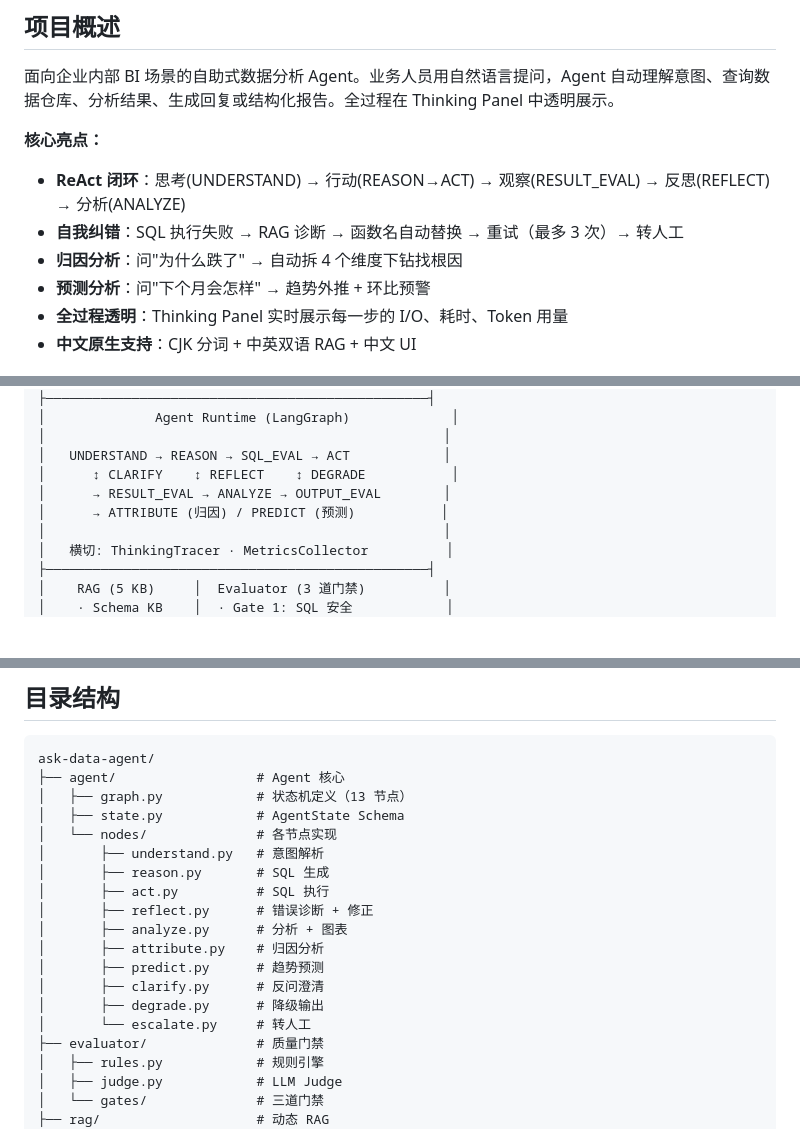
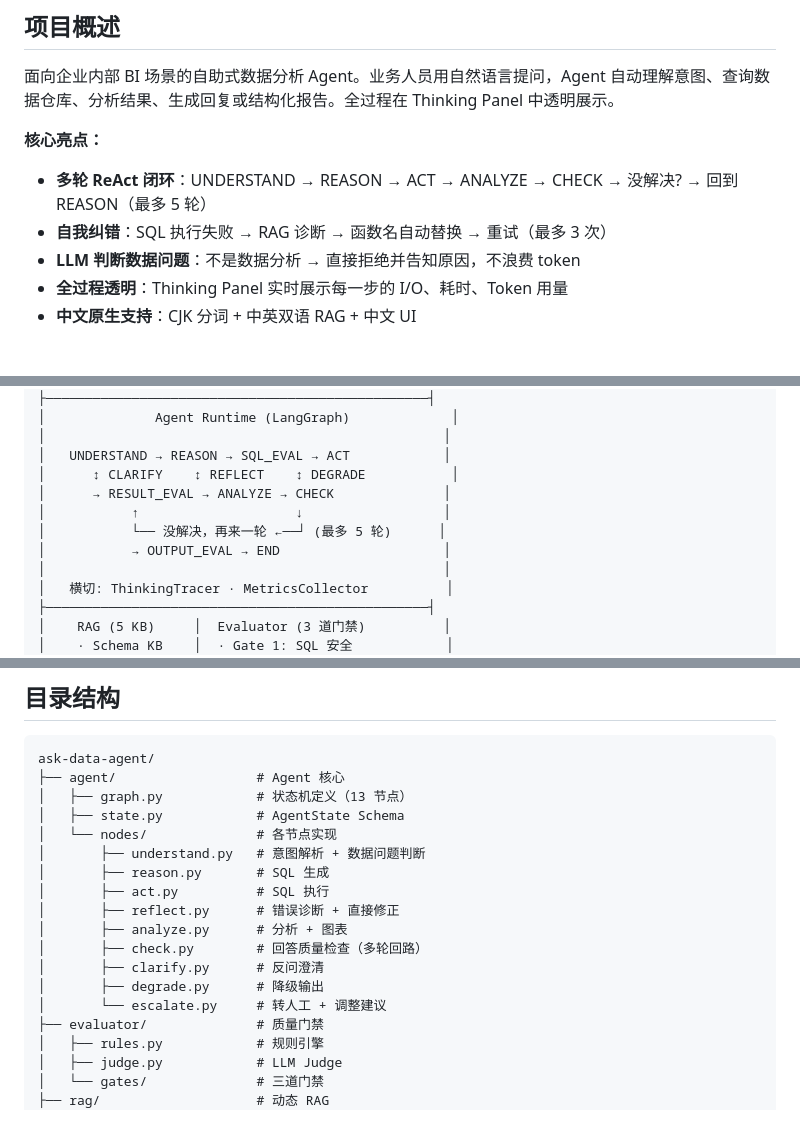
Before and after one commit to AnUnknownNumber23/ask-data-agent, a Markdown page: README.md, 3 parts joined by grey strips. GitHub-like rendering; blank space fills up the shorter version.

Commit message:
docs: update README for multi-round ReAct architecture
- Remove ATTRIBUTE/PREDICT references
- Add CHECK node and multi-round loop diagram
- Add CHECK vs REFLECT design decision
- Update node list

Co-Authored-By: Claude Fable 5 <noreply@anthropic.com>

```diff
--- a/README.md
+++ b/README.md
@@ -12,10 +12,9 @@
 面向企业内部 BI 场景的自助式数据分析 Agent。业务人员用自然语言提问，Agent 自动理解意图、查询数据仓库、分析结果、生成回复或结构化报告。全过程在 Thinking Panel 中透明展示。
 
 **核心亮点：**
-- **ReAct 闭环**：思考(UNDERSTAND) → 行动(REASON→ACT) → 观察(RESULT_EVAL) → 反思(REFLECT) → 分析(ANALYZE)
-- **自我纠错**：SQL 执行失败 → RAG 诊断 → 函数名自动替换 → 重试（最多 3 次）→ 转人工
-- **归因分析**：问"为什么跌了" → 自动拆 4 个维度下钻找根因
-- **预测分析**：问"下个月会怎样" → 趋势外推 + 环比预警
+- **多轮 ReAct 闭环**：UNDERSTAND → REASON → ACT → ANALYZE → CHECK → 没解决? → 回到 REASON（最多 5 轮）
+- **自我纠错**：SQL 执行失败 → RAG 诊断 → 函数名自动替换 → 重试（最多 3 次）
+- **LLM 判断数据问题**：不是数据分析 → 直接拒绝并告知原因，不浪费 token
 - **全过程透明**：Thinking Panel 实时展示每一步的 I/O、耗时、Token 用量
 - **中文原生支持**：CJK 分词 + 中英双语 RAG + 中文 UI
 
@@ -35,8 +34,10 @@
 │                                                   │
 │   UNDERSTAND → REASON → SQL_EVAL → ACT            │
 │      ↕ CLARIFY    ↕ REFLECT    ↕ DEGRADE           │
-│      → RESULT_EVAL → ANALYZE → OUTPUT_EVAL        │
-│      → ATTRIBUTE (归因) / PREDICT (预测)           │
+│      → RESULT_EVAL → ANALYZE → CHECK              │
+│           ↑                    ↓                  │
+│           └── 没解决，再来一轮 ←──┘ (最多 5 轮)      │
+│           → OUTPUT_EVAL → END                     │
 │                                                   │
 │   横切: ThinkingTracer · MetricsCollector          │
 ├─────────────────────────────────────────────────┤
@@ -134,16 +135,15 @@ ask-data-agent/
 │   ├── graph.py            # 状态机定义（13 节点）
 │   ├── state.py            # AgentState Schema
 │   └── nodes/              # 各节点实现
-│       ├── understand.py   # 意图解析
+│       ├── understand.py   # 意图解析 + 数据问题判断
 │       ├── reason.py       # SQL 生成
 │       ├── act.py          # SQL 执行
-│       ├── reflect.py      # 错误诊断 + 修正
+│       ├── reflect.py      # 错误诊断 + 直接修正
 │       ├── analyze.py      # 分析 + 图表
-│       ├── attribute.py    # 归因分析
-│       ├── predict.py      # 趋势预测
+│       ├── check.py        # 回答质量检查（多轮回路）
 │       ├── clarify.py      # 反问澄清
 │       ├── degrade.py      # 降级输出
-│       └── escalate.py     # 转人工
+│       └── escalate.py     # 转人工 + 调整建议
 ├── evaluator/              # 质量门禁
 │   ├── rules.py            # 规则引擎
 │   ├── judge.py            # LLM Judge
```
Also changed, not shown: other parts of README.md (+3 -0 lines).
